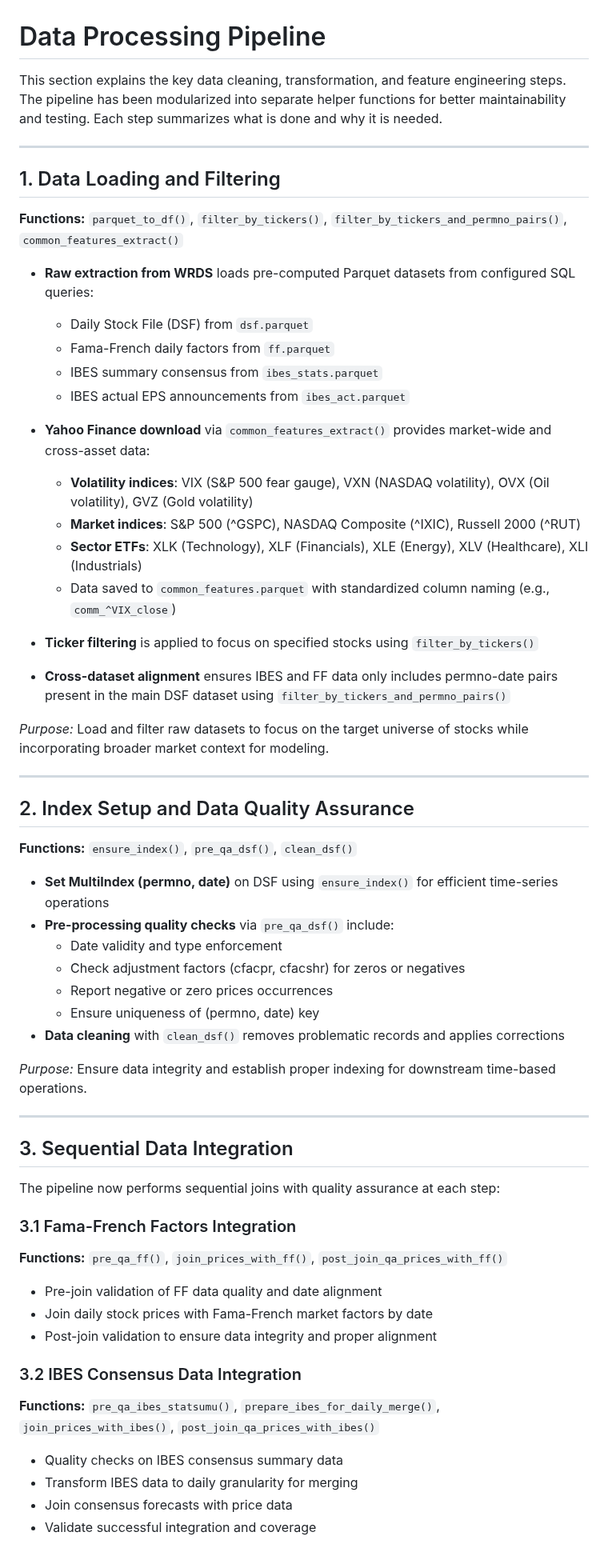
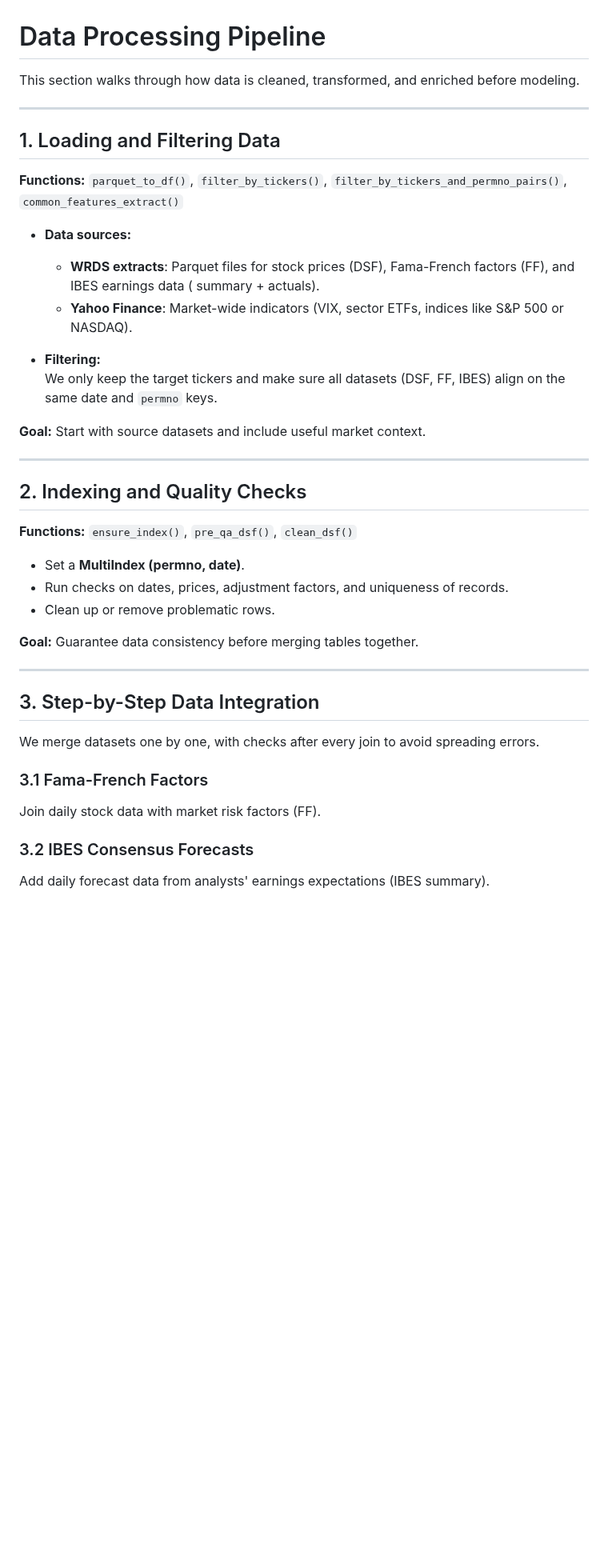
Before and after one commit to navid-nb/MSc_ML_Project1, a Markdown page: docs/explanation.md, the part around one of its changes. Shown at 80% size. GitHub-like rendering; blank space fills up the shorter version.

```diff
--- a/docs/explanation.md
+++ b/docs/explanation.md
@@ -1,64 +1,48 @@
 # Data Processing Pipeline
 
-This section explains the key data cleaning, transformation, and feature engineering steps. The pipeline has been modularized into separate helper functions for better maintainability and testing. Each step summarizes what is done and why it is needed.
+This section walks through how data is cleaned, transformed, and
+enriched before modeling.
 
 ---
 
-## 1. Data Loading and Filtering
+## 1. Loading and Filtering Data
 
-**Functions:** `parquet_to_df()`, `filter_by_tickers()`, `filter_by_tickers_and_permno_pairs()`, `common_features_extract()`
+**Functions:** `parquet_to_df()`, `filter_by_tickers()`, `filter_by_tickers_and_permno_pairs()`,
+`common_features_extract()`
 
-- **Raw extraction from WRDS** loads pre-computed Parquet datasets from configured SQL queries:
-  - Daily Stock File (DSF) from `dsf.parquet`
-  - Fama-French daily factors from `ff.parquet`
-  - IBES summary consensus from `ibes_stats.parquet`
-  - IBES actual EPS announcements from `ibes_act.parquet`
+- **Data sources:**
+    - **WRDS extracts**: Parquet files for stock prices (DSF), Fama-French factors (FF), and IBES earnings data (
+      summary + actuals).
+    - **Yahoo Finance**: Market-wide indicators (VIX, sector ETFs, indices like S&P 500 or NASDAQ).
 
-- **Yahoo Finance download** via `common_features_extract()` provides market-wide and cross-asset data:
-  - **Volatility indices**: VIX (S&P 500 fear gauge), VXN (NASDAQ volatility), OVX (Oil volatility), GVZ (Gold volatility)
-  - **Market indices**: S&P 500 (^GSPC), NASDAQ Composite (^IXIC), Russell 2000 (^RUT)
-  - **Sector ETFs**: XLK (Technology), XLF (Financials), XLE (Energy), XLV (Healthcare), XLI (Industrials)
-  - Data saved to `common_features.parquet` with standardized column naming (e.g., `comm_^VIX_close`)
+- **Filtering:**
+  We only keep the target tickers and make sure all datasets (DSF, FF, IBES) align on the same date and `permno` keys.
 
-- **Ticker filtering** is applied to focus on specified stocks using `filter_by_tickers()`
-- **Cross-dataset alignment** ensures IBES and FF data only includes permno-date pairs present in the main DSF dataset using `filter_by_tickers_and_permno_pairs()`
-
-*Purpose:* Load and filter raw datasets to focus on the target universe of stocks while incorporating broader market context for modeling.
+**Goal:** Start with source datasets and include useful market context.
 
 ---
 
-## 2. Index Setup and Data Quality Assurance
+## 2. Indexing and Quality Checks
 
 **Functions:** `ensure_index()`, `pre_qa_dsf()`, `clean_dsf()`
 
-- **Set MultiIndex (permno, date)** on DSF using `ensure_index()` for efficient time-series operations
-- **Pre-processing quality checks** via `pre_qa_dsf()` include:
-  - Date validity and type enforcement
-  - Check adjustment factors (cfacpr, cfacshr) for zeros or negatives
-  - Report negative or zero prices occurrences
-  - Ensure uniqueness of (permno, date) key
-- **Data cleaning** with `clean_dsf()` removes problematic records and applies corrections
+- Set a **MultiIndex (permno, date)**.
+- Run checks on dates, prices, adjustment factors, and uniqueness of records.
+- Clean up or remove problematic rows.
 
-*Purpose:* Ensure data integrity and establish proper indexing for downstream time-based operations.
+**Goal:** Guarantee data consistency before merging tables together.
 
 ---
 
-## 3. Sequential Data Integration
+## 3. Step-by-Step Data Integration
 
-The pipeline now performs sequential joins with quality assurance at each step:
+We merge datasets one by one, with checks after every join to avoid spreading errors.
 
-### 3.1 Fama-French Factors Integration
-**Functions:** `pre_qa_ff()`, `join_prices_with_ff()`, `post_join_qa_prices_with_ff()`
+### 3.1 Fama-French Factors
 
-- Pre-join validation of FF data quality and date alignment
-- Join daily stock prices with Fama-French market factors by date
-- Post-join validation to ensure data integrity and proper alignment
+Join daily stock data with market risk factors (FF).
 
-### 3.2 IBES Consensus Data Integration
-**Functions:** `pre_qa_ibes_statsumu()`, `prepare_ibes_for_daily_merge()`, `join_prices_with_ibes()`, `post_join_qa_prices_with_ibes()`
+### 3.2 IBES Consensus Forecasts
 
-- Quality checks on IBES consensus summary data
-- Transform IBES data to daily granularity for merging
-- Join consensus forecasts with price data
-- Validate successful integration and coverage
+Add daily forecast data from analysts' earnings expectations (IBES summary).
 
```
Also changed, not shown: other parts of docs/explanation.md (+43 -106 lines).
